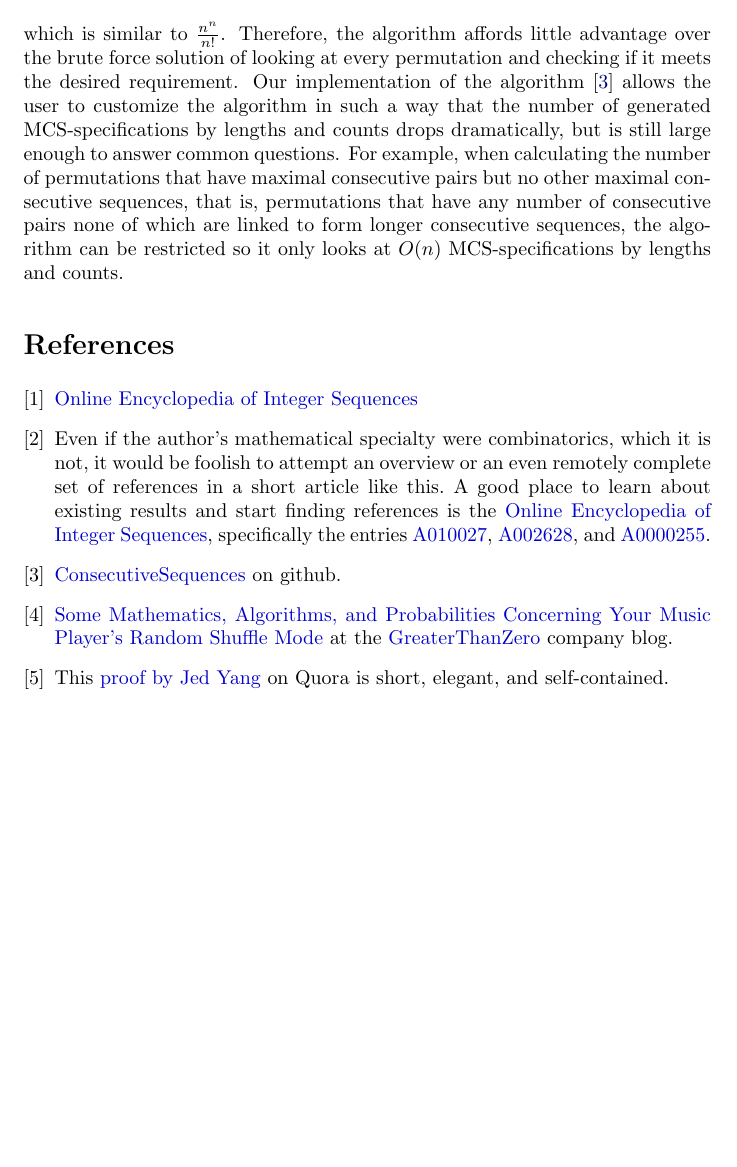
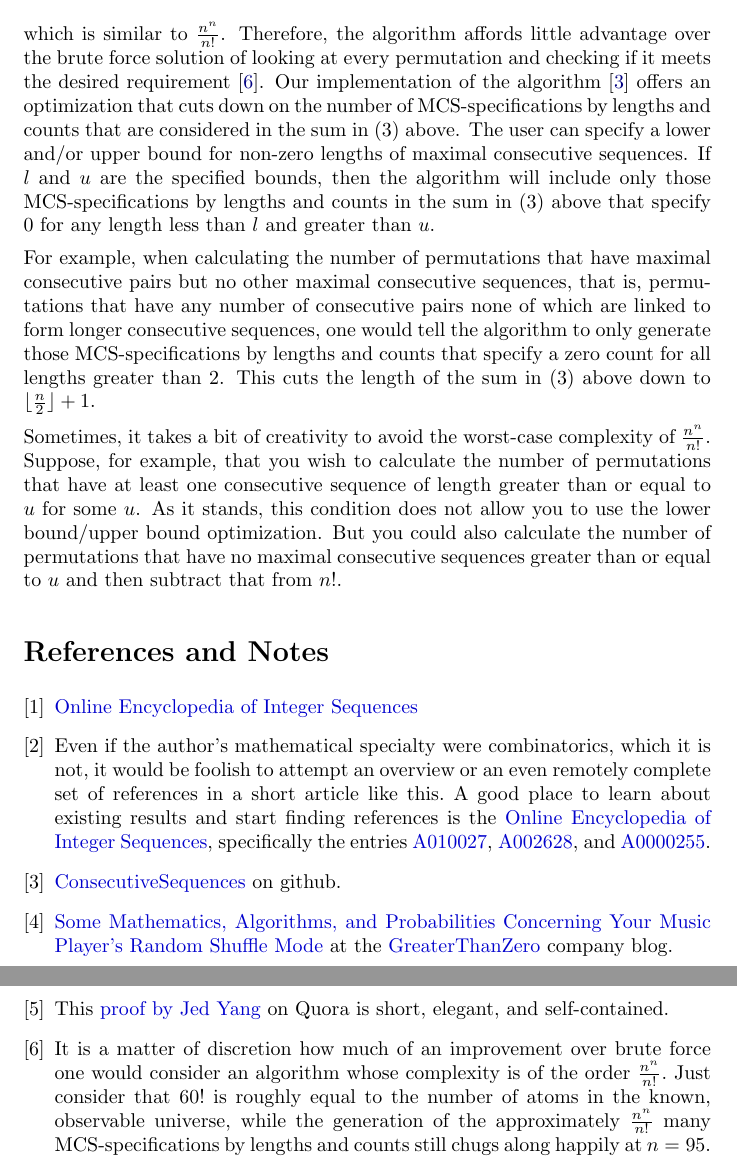
Before and after one commit to walkswiththebear/ConsecutiveSequences, a LaTeX paper (Paper/CountingPermutationsWithConsecutiveSequences.tex): part of page 10 of 10 before the commit and two parts of pages 10 and 11 of 11 after it, the two joined at a grey line, cut so that both start at the same text, the shorter picture padded with empty space. Compiled offline with pdfLaTeX.

Commit message:
Include discussion of lower bound/upper bound optimization in math paper.

```diff
--- a/Paper/CountingPermutationsWithConsecutiveSequences.tex
+++ b/Paper/CountingPermutationsWithConsecutiveSequences.tex
@@ -59,6 +59,7 @@
   \newtheorem{purpose}{Purpose of this Section}
 }
 \renewcommand{\thepurpose}{\kern -5pt}
+\renewcommand\refname{References and Notes}
 
 \def\proof{\par \noindent              %--- PROOF ----------------------
 \mbox{\bf Proof}\ \,}                  %
@@ -521,13 +522,26 @@ $$
 $$
 which is similar to $\frac{n^n}{n!}$. Therefore, the algorithm affords little advantage over
 the brute force solution of looking at every permutation and checking if it meets the desired
-requirement. Our implementation of the algorithm \cite{Algos} allows the user to customize the
-algorithm in such a way that the number of generated MCS-specifications by lengths and counts
-drops dramatically, but is still large enough to answer common questions. For example, when
+requirement \cite{NumAtoms}. Our implementation of the algorithm \cite{Algos} offers an optimization that
+cuts down on the number of MCS-specifications by lengths and counts that are considered in
+the sum in (3) above. The user can specify a lower and/or upper bound for non-zero lengths
+of maximal consecutive sequences. If $l$ and $u$ are the specified bounds, then the algorithm
+will include only those MCS-specifications by lengths and counts in the sum in (3) above that
+specify 0 for any length less than $l$ and greater than $u$.
+
+For example, when
 calculating the number of permutations that have maximal consecutive pairs but no other maximal
 consecutive sequences, that is, permutations that have any number of consecutive pairs none of
-which are linked to form longer consecutive sequences, the algorithm can be restricted so it
-only looks at $O(n)$ MCS-specifications by lengths and counts.
+which are linked to form longer consecutive sequences, one would tell the algorithm
+to only generate those MCS-specifications by lengths and counts that specify a zero count for all lengths
+greater than 2. This cuts the length of the sum in (3) above down to $\lfloor\frac{n}{2}\rfloor + 1$.
+
+Sometimes, it takes a bit of creativity to avoid the worst-case complexity of $\frac{n^n}{n!}$. Suppose,
+for example, that you wish to calculate the number of permutations that have at least one consecutive
+sequence of length greater than or equal to $u$ for some $u$.
+As it stands, this condition does not allow you to use the lower bound/upper bound optimization.
+But you could also calculate the number of permutations that have no maximal consecutive sequences
+greater than or equal to $u$ and then subtract that from $n!$.
 
 \bibliographystyle{alpha}
 \begin{thebibliography}{0}
@@ -555,6 +569,11 @@ only looks at $O(n)$ MCS-specifications by lengths and counts.
  This \href{https://www.quora.com/What-is-the-probability-that-a-shuffled-music-album-will-have-at-least-two-songs-in-their-original-relative-consecutive-order}{proof by Jed Yang}
   on Quora is short, elegant, and self-contained.
 
+\bibitem{NumAtoms}
+  It is a matter of discretion how much of an improvement over brute force one would consider an algorithm
+  whose complexity is of the order $\frac{n^n}{n!}$. Just consider that $60!$ is roughly equal to the number of atoms
+  in the known, observable universe, while the generation of the approximately $\frac{n^n}{n!}$ many
+  MCS-specifications by lengths and counts still chugs along happily at $n=95$.
 \end{thebibliography}
 
 \end{document}
```
Also changed, not shown: Paper/CountingPermutationsWithConsecutiveSequences.pdf, Paper/CountingPermutationsWithConsecutiveSequences.tex (2 more changed lines).
